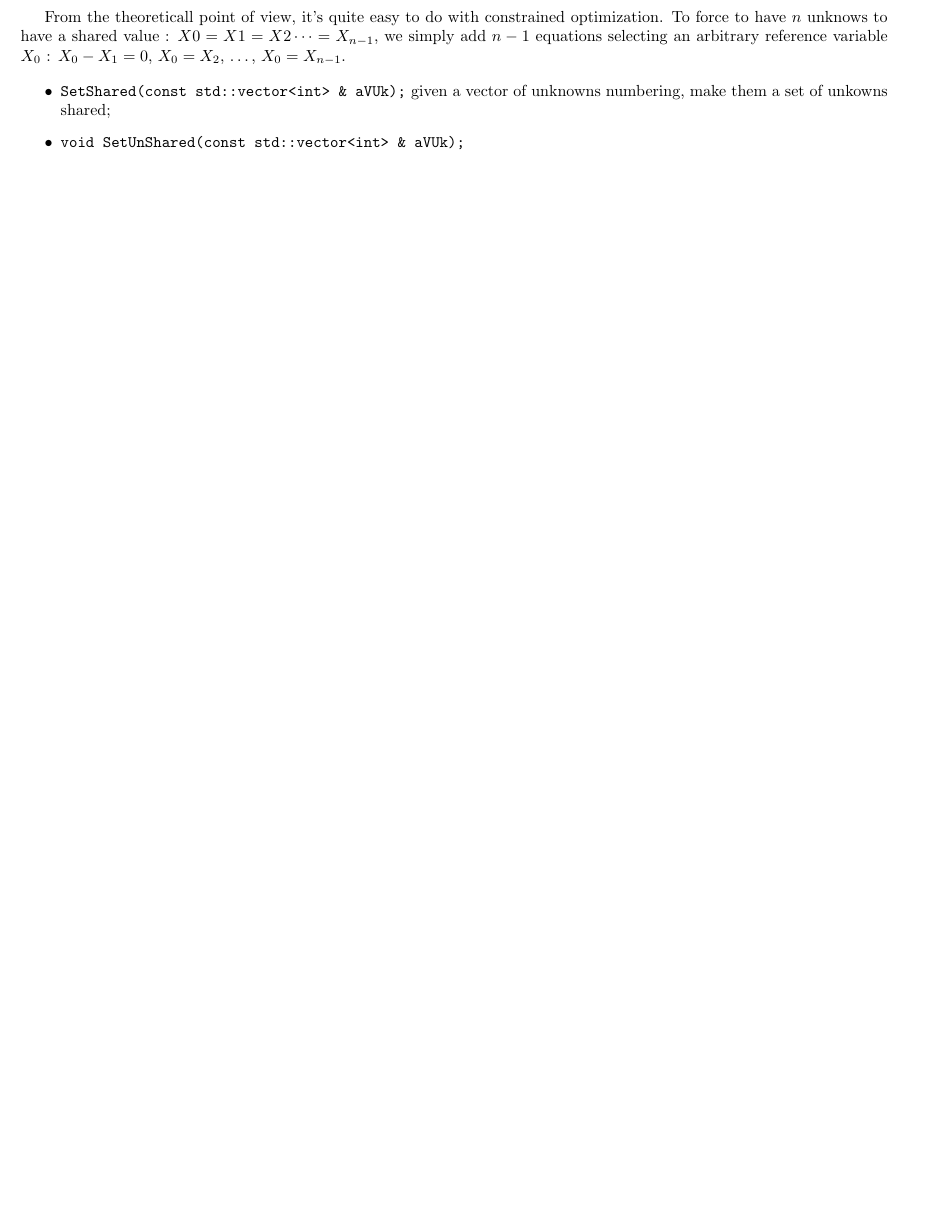
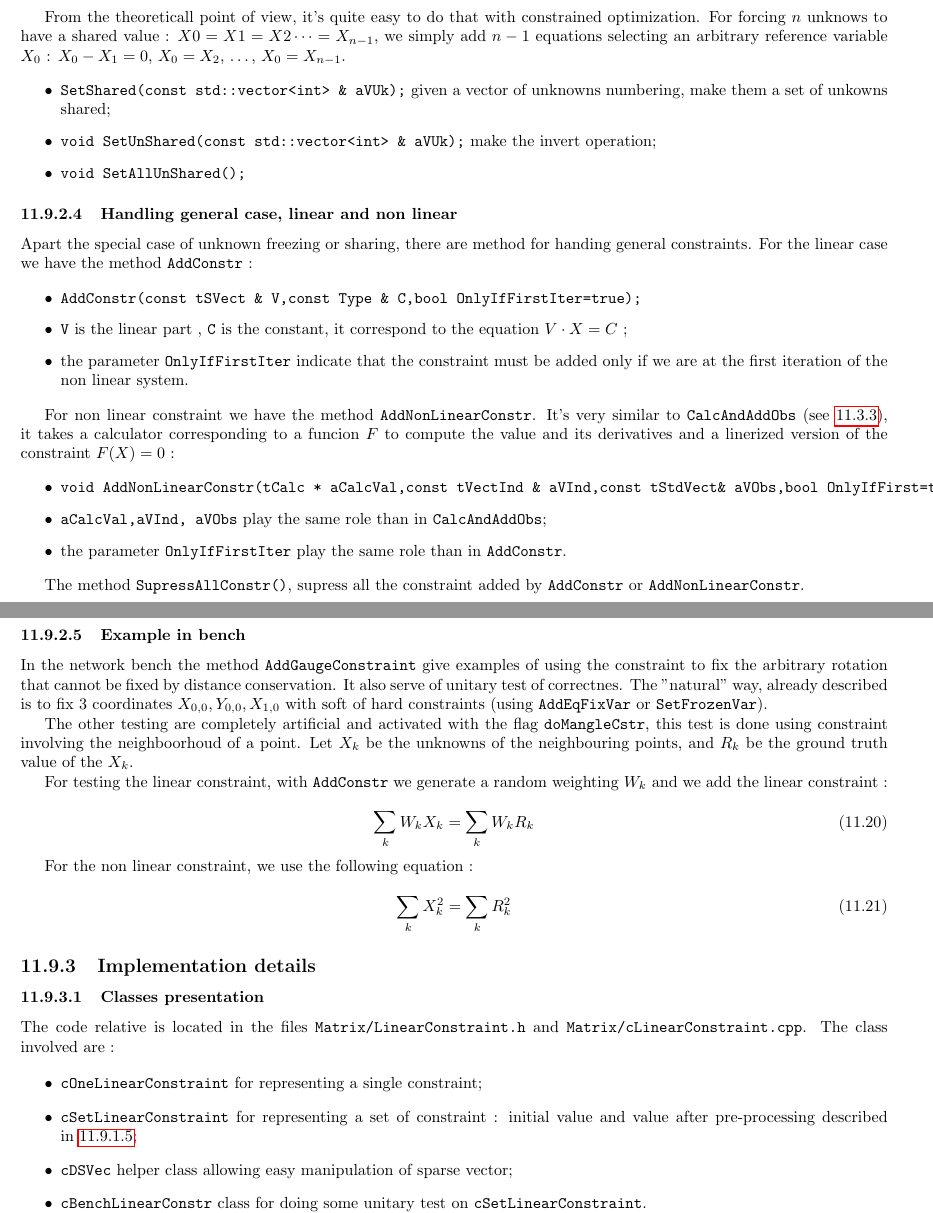
Before and after one commit to micmac-V2/MMVII, a LaTeX thesis (Doc/Doc2007_a5.tex, which reads Doc/Programmer/NonLinearOptim.tex): part of page 185 of 273 before the commit and two parts of pages 185 and 186 of 275 after it, the two joined at a grey line, cut so that both start at the same text, the shorter picture padded with empty space. Compiled offline with pdfLaTeX.

Commit message:
Doc on constraint system

```diff
--- a/Doc/Programmer/NonLinearOptim.tex
+++ b/Doc/Programmer/NonLinearOptim.tex
@@ -1535,13 +1538,93 @@ temporarilly to have the same value, what we call shared unknowns. A possible ex
 camera, we want each camera to have it own focal but want to have the same distorsion, and this distorsion
 has to be adjusted;  \emph{unknown sharing} will allow to do that without requiring to add specific model of camera.
 
-From the theoreticall point of view, it's quite easy to do with constrained optimization.  To force to
-have $n$ unknows to have a shared value : $X0=X1=X2\dots=X_{n-1}$, we simply add $n-1$ equations selecting
+From the theoreticall point of view, it's quite easy to do that with constrained optimization.  For forcing
+$n$ unknows to have a shared value : $X0=X1=X2\dots=X_{n-1}$, we simply add $n-1$ equations selecting
 an arbitrary reference variable $X_0$ : $X_0-X_1=0$, $X_0=X_2$, \dots , $X_0=X_{n-1}$.
 
 \begin{itemize}
     \item   {\tt SetShared(const std::vector<int> \&  aVUk);}  given a vector of unknowns numbering,
             make them a set of unkowns  shared;
-    \item   {\tt    void   SetUnShared(const std::vector<int> \&  aVUk);}
-\end{itemize}
-%   void   SetAllUnShared();
+    \item   {\tt    void   SetUnShared(const std::vector<int> \&  aVUk);} make the invert operation;
+    \item   {\tt  void   SetAllUnShared();}
+\end{itemize}
+
+
+%  -  -  -  -  -  -  -  -  -  -  -  -  -  -  -  -  -  - -  -  -  -  -  -  -  -  - -  -  -  -  -  -  -  -  -
+
+\subsubsection{Handling general case, linear and non linear}
+
+Apart the special case   of unknown freezing or sharing, there are method for handing general constraints.
+For the linear case we have the method {\tt AddConstr} :
+
+\begin{itemize}
+    \item {\tt AddConstr(const tSVect \& V,const Type \& C,bool OnlyIfFirstIter=true);}
+    \item  {\tt V} is the linear part , {\tt C} is the constant, it correspond to the equation $ V \cdot X = C$ ;
+    \item  the parameter {\tt  OnlyIfFirstIter} indicate that the constraint must be added only if we are at the
+           first iteration of the non linear system.
+\end{itemize}
+
+For non linear constraint we have the method {\tt AddNonLinearConstr}.  It's very similar to {\tt CalcAndAddObs}
+(see \ref{AddBasicEq}), it takes a calculator corresponding to a funcion $F$ to compute the value and its derivatives and a linerized
+version of the constraint $F(X)=0$  :
+
+\begin{itemize}
+    \item {\tt  void AddNonLinearConstr(tCalc * aCalcVal,const tVectInd \& aVInd,const tStdVect\& aVObs,bool  OnlyIfFirst=true);}
+
+    \item  {\tt aCalcVal,aVInd, aVObs} play the same role than  in {\tt CalcAndAddObs};
+
+    \item  the parameter {\tt  OnlyIfFirstIter} play the same role than in {\tt AddConstr}.
+\end{itemize}
+
+The method {\tt SupressAllConstr()}, supress all the constraint
+added by {\tt AddConstr}  or {\tt AddNonLinearConstr}.
+
+%  -  -  -  -  -  -  -  -  -  -  -  -  -  -  -  -  -  - -  -  -  -  -  -  -  -  - -  -  -  -  -  -  -  -  -
+
+\subsubsection{Example in bench}
+
+In the network bench the method {\tt AddGaugeConstraint} give examples of using
+the constraint to fix the arbitrary rotation that cannot be fixed by distance conservation.
+It also serve of unitary test of correctnes.  The "natural" way, already described is to fix
+$3$ coordinates $X_{0,0},Y_{0,0},X_{1,0}$ with soft of hard constraints (using  {\tt AddEqFixVar} or  {\tt SetFrozenVar}).
+
+The other testing are completely artificial and activated with the flag {\tt doMangleCstr},
+this test is done using constraint involving the neighboorhoud of a point.
+Let $X_k$ be the unknowns of the neighbouring points, and $R_k$  be the
+ground truth value of the $X_k$.
+
+For testing the linear constraint, with {\tt AddConstr} we generate a random weighting $W_k$
+and we add the linear constraint :
+
+\begin{equation}
+    \sum_k W_k  X_k = \sum_k  W_k  R_k
+\end{equation}
+
+For the non linear constraint, we use the following equation :
+
+\begin{equation}
+    \sum_k  X_k^2 = \sum_k   R_k^2
+\end{equation}
+
+%---------------------------------------------
+
+\subsection{Implementation details}
+
+%  -  -  -  -  -  -  -  -  -  -  -  -  -  -  -  -  -  - -  -  -  -  -  -  -  -  - -  -  -  -  -  -  -  -  -
+
+\subsubsection{Classes presentation }
+
+The code relative is located in the files {\tt Matrix/LinearConstraint.h}
+and  {\tt Matrix/cLinearConstraint.cpp}. The class involved are :
+
+\begin{itemize}
+    \item  {\tt cOneLinearConstraint}  for representing a single constraint;
+    \item  {\tt cSetLinearConstraint}  for representing a set of constraint  : initial value and value after
+           pre-processing described in~\ref{CSTR:NSUBST};
+    \item  {\tt cDSVec}   helper class allowing easy manipulation of sparse vector;
+    \item  {\tt cBenchLinearConstr}   class for doing some unitary test on {\tt cSetLinearConstraint}.
+\end{itemize}
+
+%  -  -  -  -  -  -  -  -  -  -  -  -  -  -  -  -  -  - -  -  -  -  -  -  -  -  - -  -  -  -  -  -  -  -  -
+
+\subsubsection{Class {\tt cDSVec} }
```
Also changed, not shown: Doc/Programmer/NonLinearOptim.tex (3 more changed lines), 1 other file.
